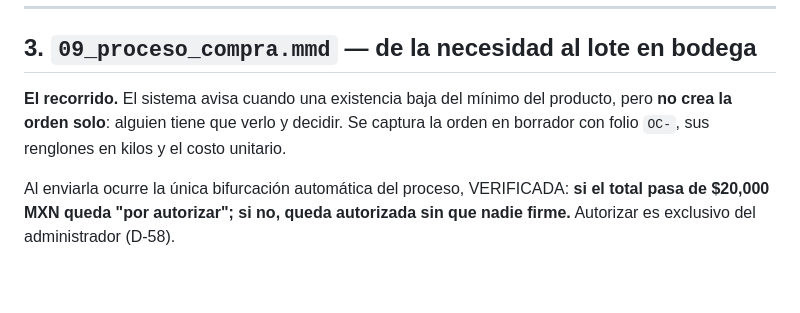
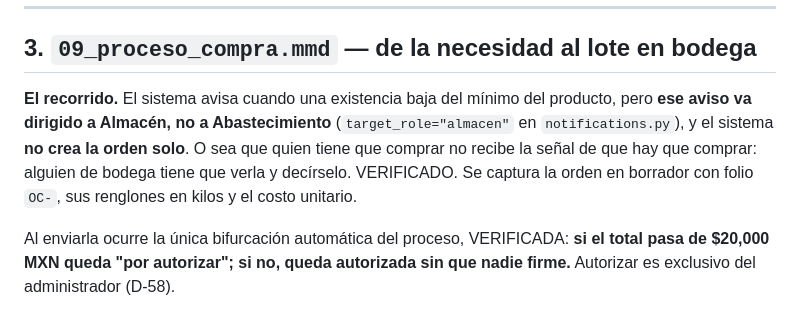
Before and after one commit to erimaan13-cmd/lahuerta-crm, a Markdown page: docs/10_PROCESOS_EXPLICADOS.md, the part around the change. Drawn GitHub-style; blank space fills up the shorter version.

```diff
--- a/docs/10_PROCESOS_EXPLICADOS.md
+++ b/docs/10_PROCESOS_EXPLICADOS.md
@@ -101,8 +101,10 @@ calculando el intervalo promedio entre pedidos más 20 % de tolerancia.
 
 ## 3. `09_proceso_compra.mmd` — de la necesidad al lote en bodega
 
-**El recorrido.** El sistema avisa cuando una existencia baja del mínimo del producto, pero **no crea
-la orden solo**: alguien tiene que verlo y decidir. Se captura la orden en borrador con folio `OC-`,
+**El recorrido.** El sistema avisa cuando una existencia baja del mínimo del producto, pero **ese aviso
+va dirigido a Almacén, no a Abastecimiento** (`target_role="almacen"` en `notifications.py`), y el
+sistema **no crea la orden solo**. O sea que quien tiene que comprar no recibe la señal de que hay que
+comprar: alguien de bodega tiene que verla y decírselo. VERIFICADO. Se captura la orden en borrador con folio `OC-`,
 sus renglones en kilos y el costo unitario.
 
 Al enviarla ocurre la única bifurcación automática del proceso, VERIFICADA: **si el total pasa de
```
Also changed, not shown: docs/MANUAL_DE_USO.md (+10 -1 lines).
